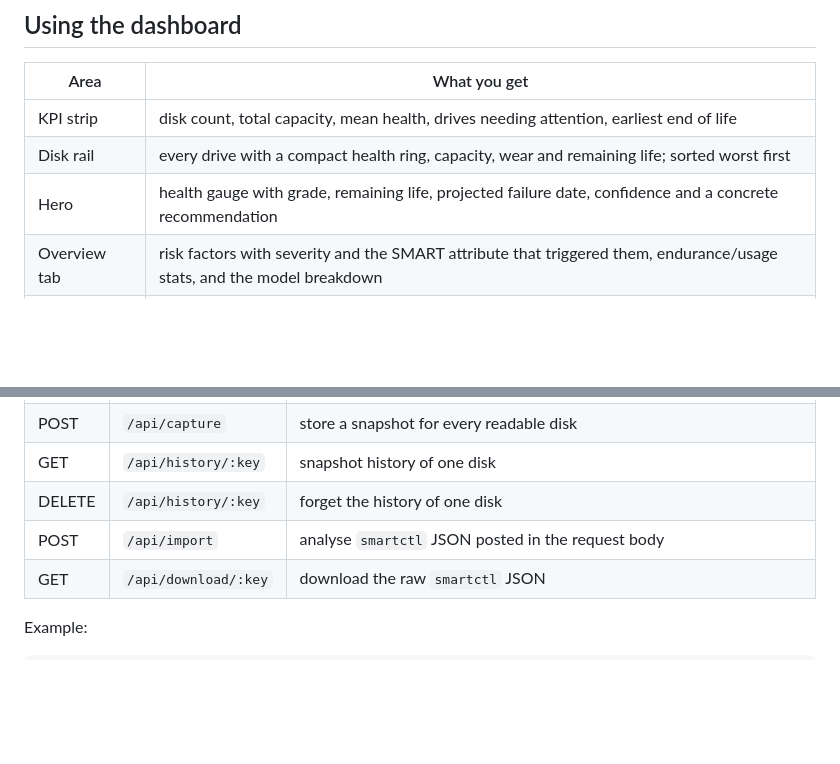
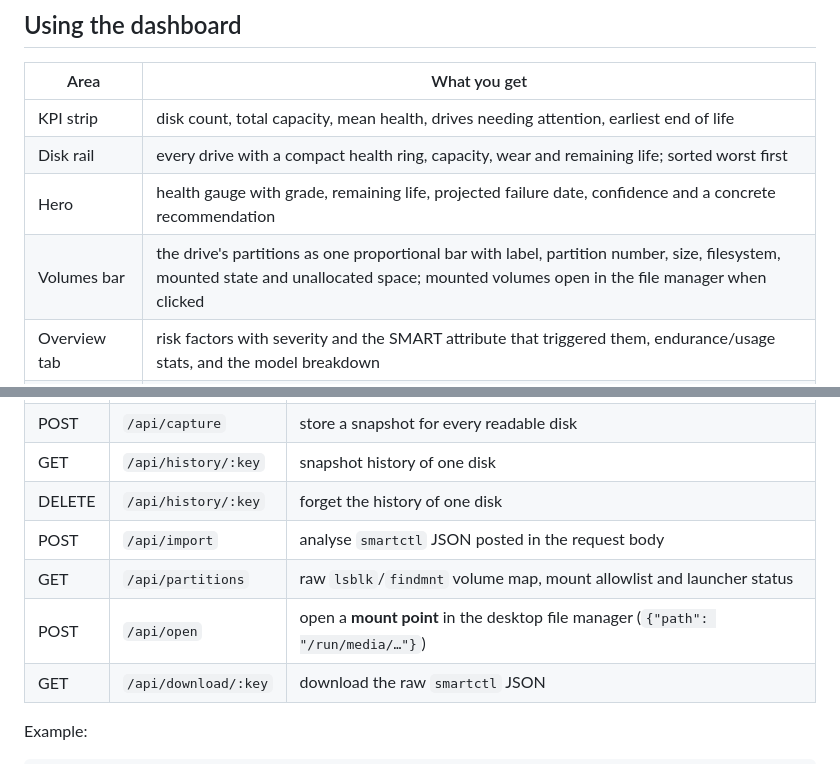
Before and after one commit to abbaspaliwala/SMART-Disk-Analyzer, a Markdown page: README.md, 2 parts joined by grey strips. Drawn GitHub-style; blank space fills up the shorter version.

```diff
--- a/README.md
+++ b/README.md
@@ -118,6 +122,7 @@ unfavourable trends. The full penalty list is returned by the API.
 | KPI strip | disk count, total capacity, mean health, drives needing attention, earliest end of life |
 | Disk rail | every drive with a compact health ring, capacity, wear and remaining life; sorted worst first |
 | Hero | health gauge with grade, remaining life, projected failure date, confidence and a concrete recommendation |
+| Volumes bar | the drive's partitions as one proportional bar with label, partition number, size, filesystem, mounted state and unallocated space; mounted volumes open in the file manager when clicked |
 | Overview tab | risk factors with severity and the SMART attribute that triggered them, endurance/usage stats, and the model breakdown |
 | Parameters tab | all parameters: search, category chips, severity filters, sortable columns, expandable explanation per row, CSV export |
 | Trends tab | canvas trend chart (endurance, health, temperature, reallocated, pending, bytes written, power-on hours) with hover readout and the recent snapshot table |
@@ -163,6 +207,8 @@ Environment equivalents: `PORT`, `HOST`, `SMART_MODE=demo`, `SMARTCTL_BIN`,
 | GET | `/api/history/:key` | snapshot history of one disk |
 | DELETE | `/api/history/:key` | forget the history of one disk |
 | POST | `/api/import` | analyse `smartctl` JSON posted in the request body |
+| GET | `/api/partitions` | raw `lsblk`/`findmnt` volume map, mount allowlist and launcher status |
+| POST | `/api/open` | open a **mount point** in the desktop file manager (`{"path": "/run/media/…"}`) |
 | GET | `/api/download/:key` | download the raw `smartctl` JSON |
 
 Example:
```
Also changed, not shown: other parts of README.md (+49 -2 lines), docs/screenshot-overview.png, docs/screenshot-volumes.png (added), 9 other files.
